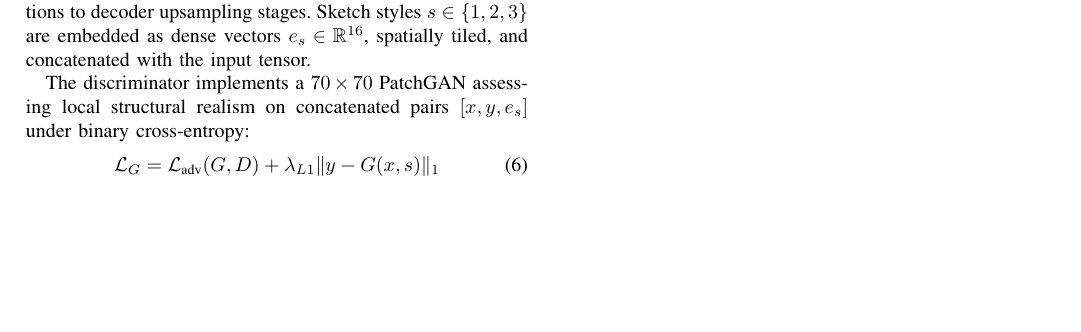
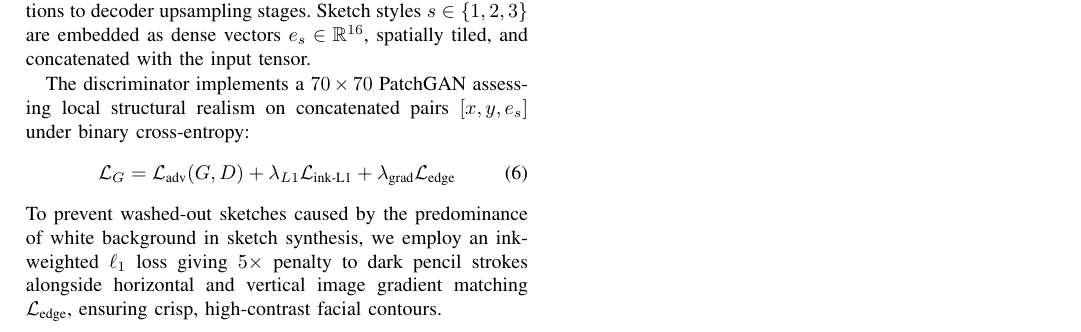
Before and after one commit to Umar-Hussain/GenAI-Assignment-1, a LaTeX paper (report/main.tex): part of page 2 of 2, cut so that both start at the same text, the shorter picture padded with empty space. Compiled offline with pdfLaTeX.

Commit message:
docs(report): update IEEE technical report with U-Net architecture and ink-weighted GAN details

```diff
--- a/report/main.tex
+++ b/report/main.tex
@@ -86,8 +86,9 @@ Task 4 synthesizes facial sketches from photographs using the FS2K benchmark. Th
 
 The discriminator implements a $70 \times 70$ PatchGAN assessing local structural realism on concatenated pairs $[x, y, e_s]$ under binary cross-entropy:
 \begin{equation}
-\mathcal{L}_G = \mathcal{L}_{\text{adv}}(G, D) + \lambda_{L1} \|y - G(x, s)\|_1
+\mathcal{L}_G = \mathcal{L}_{\text{adv}}(G, D) + \lambda_{L1} \mathcal{L}_{\text{ink-L1}} + \lambda_{\text{grad}} \mathcal{L}_{\text{edge}}
 \end{equation}
+To prevent washed-out sketches caused by the predominance of white background in sketch synthesis, we employ an ink-weighted $\ell_1$ loss giving $5\times$ penalty to dark pencil strokes alongside horizontal and vertical image gradient matching $\mathcal{L}_{\text{edge}}$, ensuring crisp, high-contrast facial contours.
 
 \section{Application Architecture and Deployment}
 The system is implemented as a unified full-stack application. The backend is written in FastAPI and uses ONNX Runtime with CPU graph optimizations for low-latency inference ($<25$ms). The frontend is developed with React and Tailwind CSS, providing dedicated interactive workspaces, an interactive before/after split slider, runtime corruption generators, and real-time telemetry monitors. The entire ecosystem is containerized via Docker and orchestrated with a single \texttt{docker-compose up} invocation.
```
Also changed, not shown: report/main.tex (4 more changed lines).
